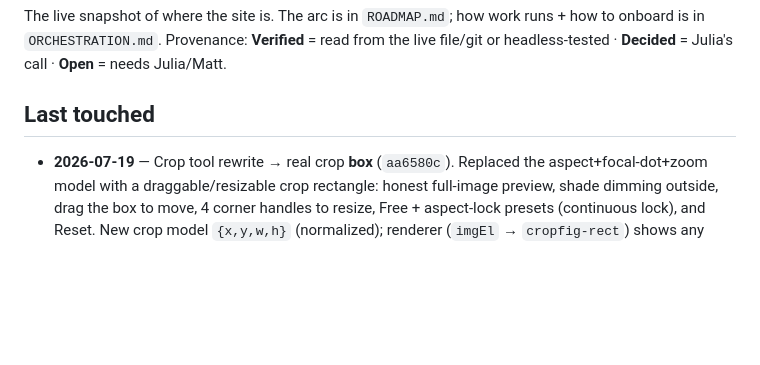
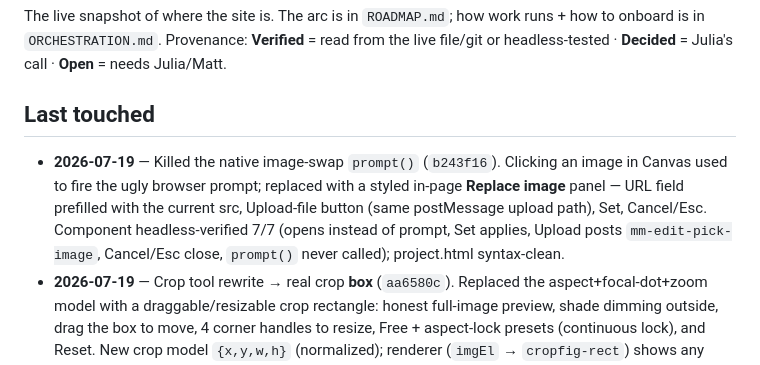
Before and after one commit to jalulia/modemode, a Markdown page: docs/STATUS.md, the part around the change. Drawn GitHub-style; blank space fills up the shorter version.

Commit message:
docs(STATUS): last-touched — styled image-replace panel (b243f16)

```diff
--- a/docs/STATUS.md
+++ b/docs/STATUS.md
@@ -3,6 +3,7 @@
 The live snapshot of where the site is. The arc is in `ROADMAP.md`; how work runs + how to onboard is in `ORCHESTRATION.md`. Provenance: **Verified** = read from the live file/git or headless-tested · **Decided** = Julia's call · **Open** = needs Julia/Matt.
 
 ## Last touched
+- **2026-07-19** — Killed the native image-swap `prompt()` (`b243f16`). Clicking an image in Canvas used to fire the ugly browser prompt; replaced with a styled in-page **Replace image** panel — URL field prefilled with the current src, Upload-file button (same postMessage upload path), Set, Cancel/Esc. Component headless-verified 7/7 (opens instead of prompt, Set applies, Upload posts `mm-edit-pick-image`, Cancel/Esc close, `prompt()` never called); project.html syntax-clean.
 - **2026-07-19** — Crop tool rewrite → real crop **box** (`aa6580c`). Replaced the aspect+focal-dot+zoom model with a draggable/resizable crop rectangle: honest full-image preview, shade dimming outside, drag the box to move, 4 corner handles to resize, Free + aspect-lock presets (continuous lock), and Reset. New crop model `{x,y,w,h}` (normalized); renderer (`imgEl` → `cropfig-rect`) shows any sub-rectangle, computing the box aspect from the image's natural dims on load. Shared component (`cropBoxUI`) in Form **and** Canvas. Legacy `{aspect,fx,fy,zoom}` crops still render. Component headless-verified in an isolated harness — 7/7 (default, free resize, move, render math figAR/width/offset, 1:1 lock → pixel-square, locked resize stays square, reset); both files syntax-clean. Live click-through in the real editor not yet run (file-copy transport was down) — confirm.
 - **2026-07-19** — Canvas crop button (`5b53ef9`). Crop was only in the Form editor, so clicking an image in Canvas only offered the URL-swap prompt — undiscoverable. Now each image block's Canvas hover-toolbar has a **Crop** button (◱) that opens an inline crop panel, writing `crop` into the doc via `postDoc()`.
 - **2026-07-19** — Row height matching (`7dbf5a5`). Card grid was `align-items:start`, so a short text card beside a tall image left mismatched bottoms (THE GAME vs IMG-01). Now `align-items:stretch`: every card in a row equals the row's max height. Verified headless (short-text + tall-image cards both 573px, Δ0); content stays top-aligned within the matched card.
```
